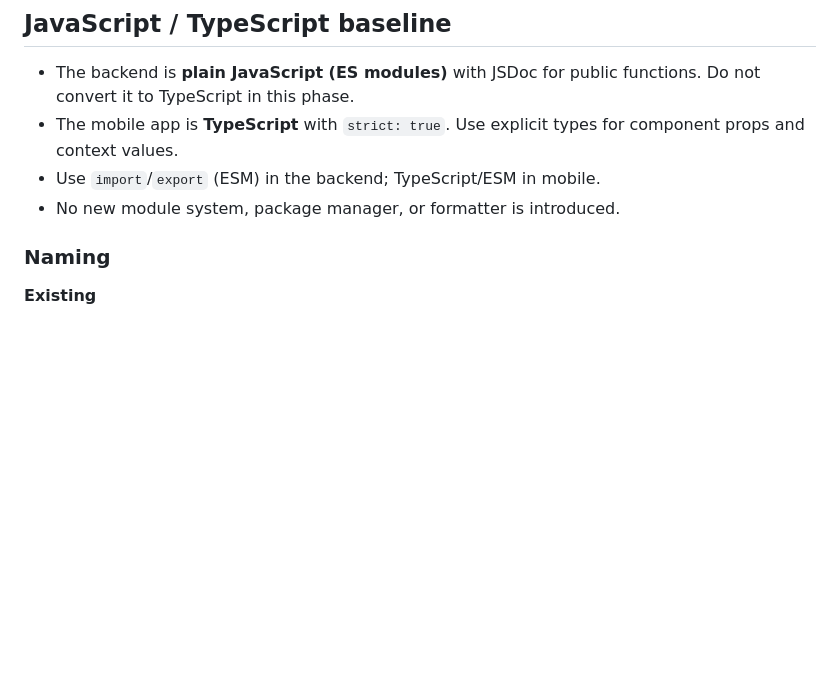
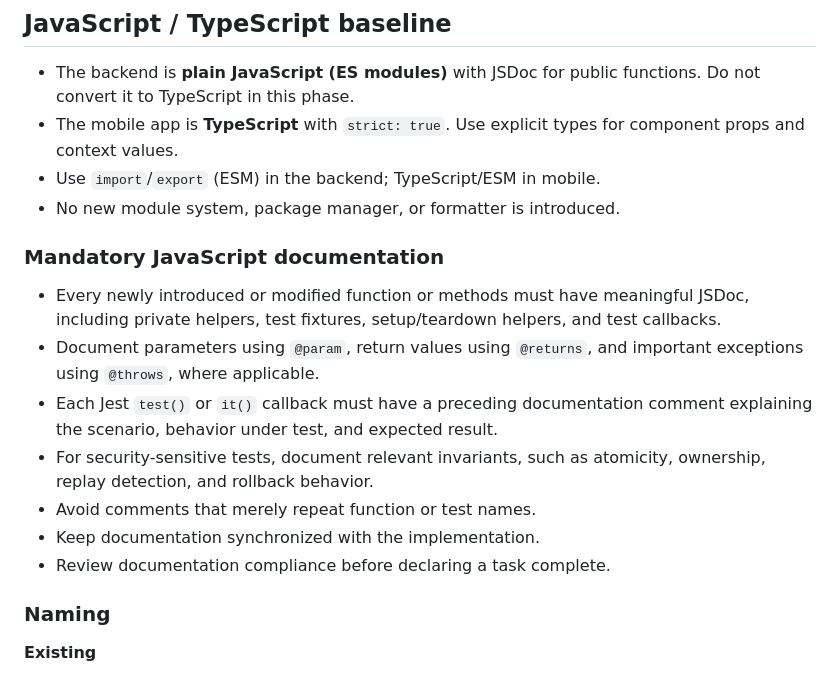
Before and after one commit to edwardpeter547/expensetracker, a Markdown page: docs/engineering/coding-standards.md, the part around the change. Rendered like a GitHub page; blank space fills up the shorter version.

Commit message:
#16: added new documentation specification for javascript

```diff
--- a/docs/engineering/coding-standards.md
+++ b/docs/engineering/coding-standards.md
@@ -8,6 +8,16 @@ These standards describe how code is written in this repository today and how it
 - The mobile app is **TypeScript** with `strict: true`. Use explicit types for component props and context values.
 - Use `import`/`export` (ESM) in the backend; TypeScript/ESM in mobile.
 - No new module system, package manager, or formatter is introduced.
+
+### Mandatory JavaScript documentation
+
+- Every newly introduced or modified function or methods must have meaningful JSDoc, including private helpers, test fixtures, setup/teardown helpers, and test callbacks.
+- Document parameters using `@param`, return values using `@returns`, and important exceptions using `@throws`, where applicable.
+- Each Jest `test()` or `it()` callback must have a preceding documentation comment explaining the scenario, behavior under test, and expected result.
+- For security-sensitive tests, document relevant invariants, such as atomicity, ownership, replay detection, and rollback behavior.
+- Avoid comments that merely repeat function or test names.
+- Keep documentation synchronized with the implementation.
+- Review documentation compliance before declaring a task complete.
 
 ### Naming
 
```
Also changed, not shown: AGENTS.md (+1 -0 lines).
